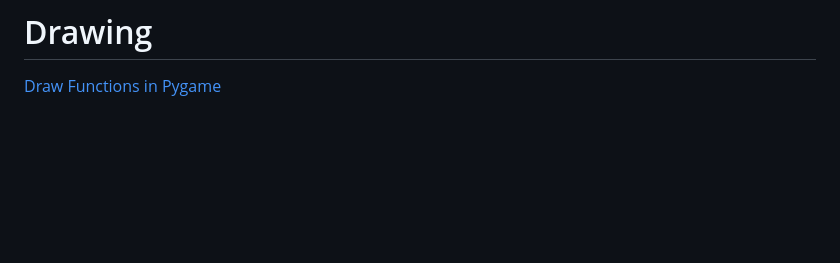
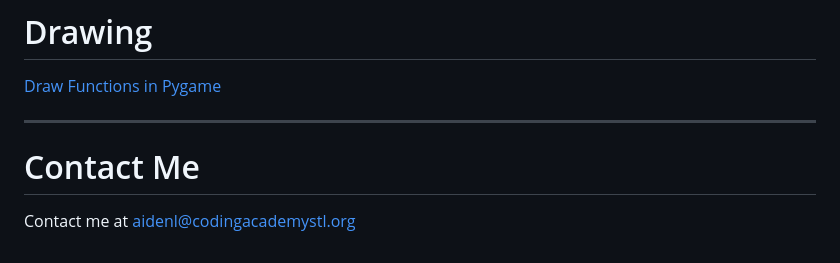
Before and after one commit to Coding-Academy-STL/GameDevWithPython, a Markdown page: slides.md, the part around the change. GitHub-like rendering; blank space fills up the shorter version.

Commit message:
Add Aiden's contact info to the slides

```diff
--- a/slides.md
+++ b/slides.md
@@ -157,3 +157,9 @@ As you can see, each little box of color you see on your screen is made from ble
 # Drawing
 
 [Draw Functions in Pygame](https://www.pygame.org/docs/ref/draw.html)
+
+---
+
+# Contact Me
+
+Contact me at aidenl@codingacademystl.org
```
